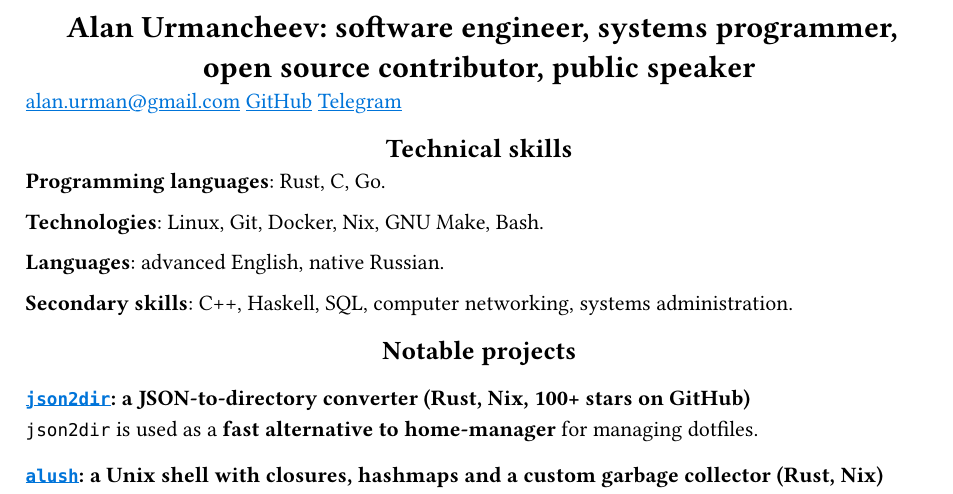
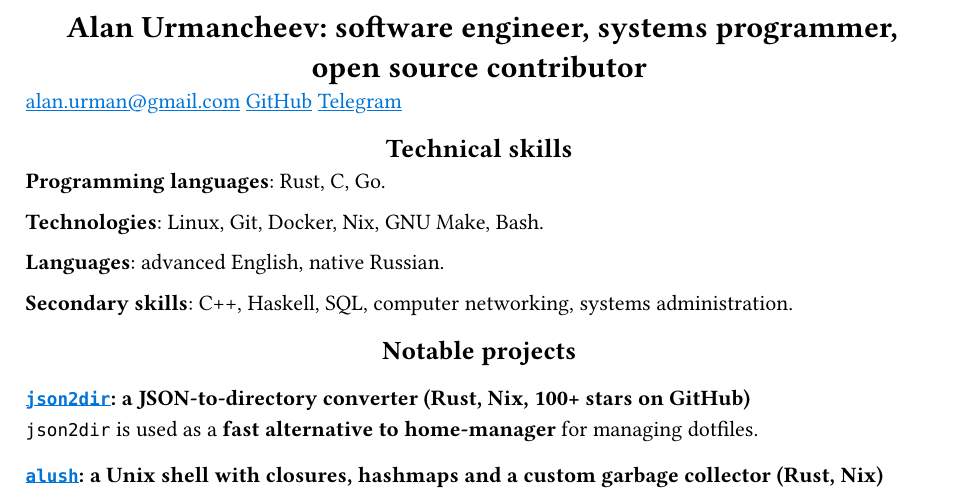
Before and after one commit to alurm/alurm.github.io, a Typst document (resume/alan-urmancheev.typ): part of the page, cut so that both start at the same text. Compiled offline with Typst 0.15.

Commit message:
Update alan-urmancheev.typ

```diff
--- a/resume/alan-urmancheev.typ
+++ b/resume/alan-urmancheev.typ
@@ -10,7 +10,7 @@
 #show heading.where(level: 1): it => align(center, it)
 #show heading.where(level: 2): it => align(center, it)
 
-= Alan Urmancheev: software engineer, systems programmer, open source contributor, public speaker
+= Alan Urmancheev: software engineer, systems programmer, open source contributor
 
 #link("mailto:alan.urman@gmail.com")
 #link("https://github.com/alurm")[GitHub]
```
